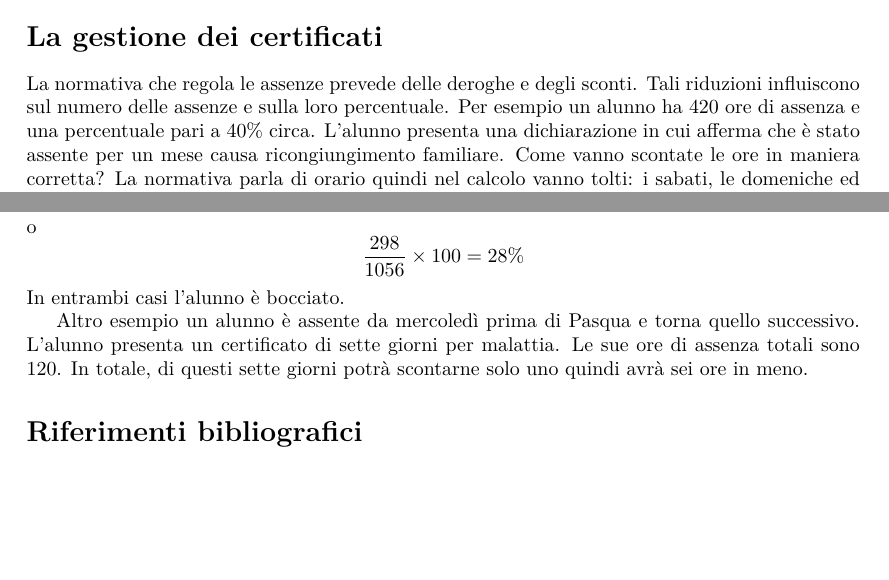
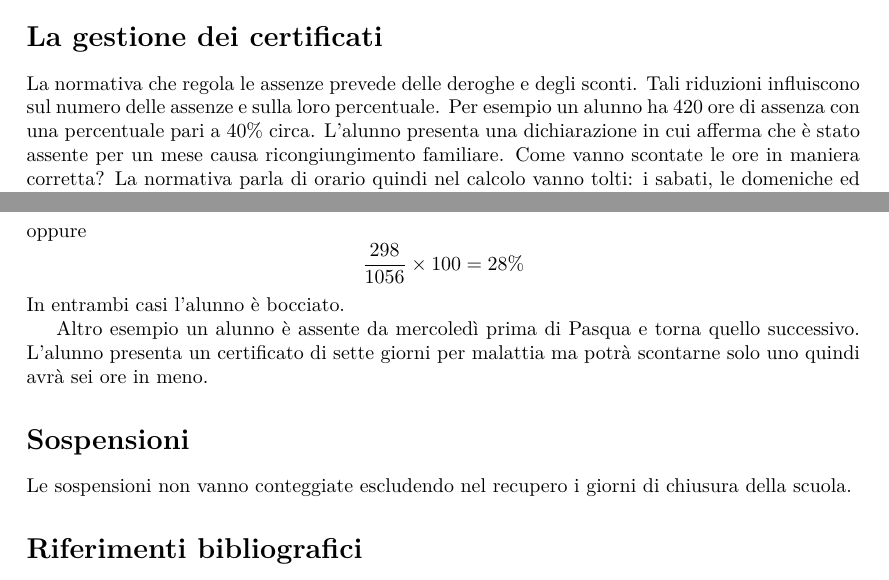
Before and after one commit to trim1962/assenze, a LaTeX document (assenze_appunti.tex): two parts of pages 2 and 3 of 3, joined at a grey line, cut so that both start at the same text, the shorter picture padded with empty space. Compiled offline with XeLaTeX.

Commit message:
aggiustamenti

```diff
--- a/assenze_appunti.tex
+++ b/assenze_appunti.tex
@@ -94,7 +94,7 @@ Quattro	&680  &145&825  & 951 &17  & 14 &  15  \\
 Aggiungiamo che Uno è arrivato da un'altra scuola ad anno scolastico già iniziato. Purtroppo capita, che non sono note le assenze dell'altra scuola e questo falsa il conteggio finale.
 \section*{La gestione dei certificati}
 La normativa che regola le assenze prevede delle deroghe e degli sconti. Tali riduzioni influiscono sul numero delle assenze e sulla loro percentuale.
-Per esempio un alunno ha 420 ore di assenza e una percentuale pari a $40\%$ circa. L'alunno presenta una dichiarazione in cui afferma che è stato assente per un mese causa ricongiungimento familiare. Come vanno scontate le ore in maniera corretta?
+Per esempio un alunno ha 420 ore di assenza con una percentuale pari a $40\%$ circa. L'alunno presenta una dichiarazione in cui afferma che è stato assente per un mese causa ricongiungimento familiare. Come vanno scontate le ore in maniera corretta?
 La normativa parla di orario quindi nel calcolo vanno tolti: i sabati, le domeniche ed eventuali altre festività o sospensioni dato che in questi giorni non vi è stata scuola. Se il mese in questione ha quattro settimane e inoltre la scuola è stata chiusa un mercoledì per la festività del santo patrono abbiamo che le ore complessive di scuola sono \[4\times 32=128\]
 A questo conteggio va tolto il mercoledì di chiusura. Se per il giorno era un rientro si toglieranno otto ore, altrimenti sei, quindi
 \[128-8=120\]
@@ -104,15 +104,11 @@ Le sue ore di assenza dopo il mese in famiglia saranno
 altrimenti
 \[420-122=298\]
 le sue percentuali
-sono \[\dfrac{300}{1056}\times 100=28\%\] o \[\dfrac{298}{1056}\times 100=28\%\] In entrambi casi l'alunno è bocciato.
+sono \[\dfrac{300}{1056}\times 100=28\%\]  oppure \[\dfrac{298}{1056}\times 100=28\%\] In entrambi casi l'alunno è bocciato.
 
-Altro esempio un alunno è assente da mercoledì prima di Pasqua e torna quello successivo. L'alunno presenta un certificato di sette giorni per malattia. Le sue ore di assenza totali sono 120.
-In totale, di questi sette giorni potrà scontarne solo uno quindi avrà sei ore in meno.
-
-
-
-
-
+Altro esempio un alunno è assente da mercoledì prima di Pasqua e torna quello successivo. L'alunno presenta un certificato di sette giorni per malattia ma potrà scontarne solo uno quindi avrà sei ore in meno.
+\section*{Sospensioni}
+Le sospensioni non vanno conteggiate escludendo nel recupero i giorni di chiusura della scuola.
 \nocite{*}
 \printbibliography
 \end{document}
```
Also changed, not shown: assenze_appunti.pdf, assenze_appunti.tex (2 more changed lines).
